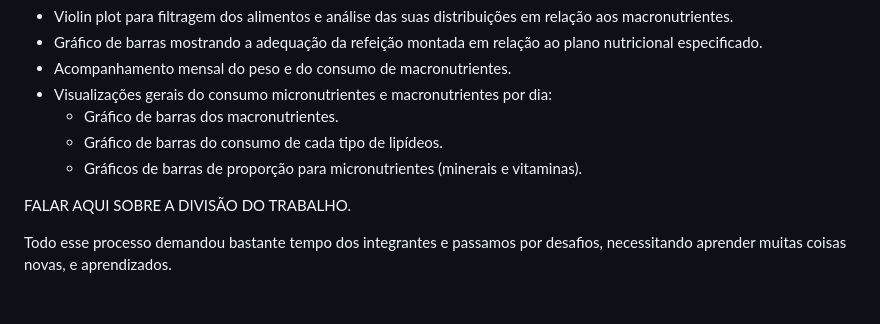
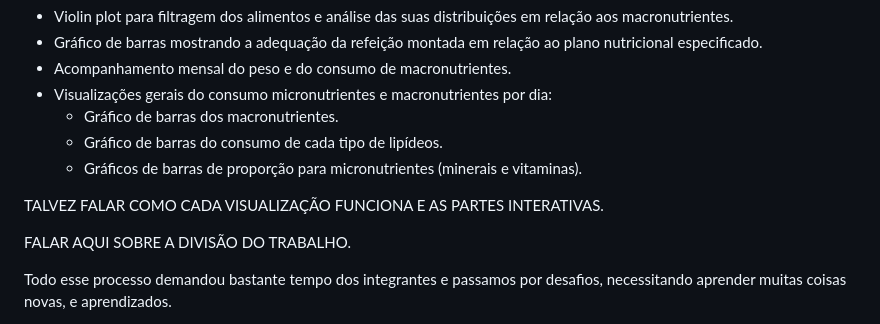
Before and after one commit to BrunoFornaro/nutricao-em-um-segundo-olhar, a Markdown page: README.md, the part around the change. GitHub-like rendering; blank space fills up the shorter version.

```diff
--- a/README.md
+++ b/README.md
@@ -21,6 +21,8 @@ O processo de desenvolvimento foi feito em conjunto, onde cada um dos integrante
   - Gráfico de barras dos macronutrientes.
   - Gráfico de barras do consumo de cada tipo de lipídeos.
   - Gráficos de barras de proporção para micronutrientes (minerais e vitaminas).
+
+TALVEZ FALAR COMO CADA VISUALIZAÇÃO FUNCIONA E AS PARTES INTERATIVAS.
 
 FALAR AQUI SOBRE A DIVISÃO DO TRABALHO.
 
```
